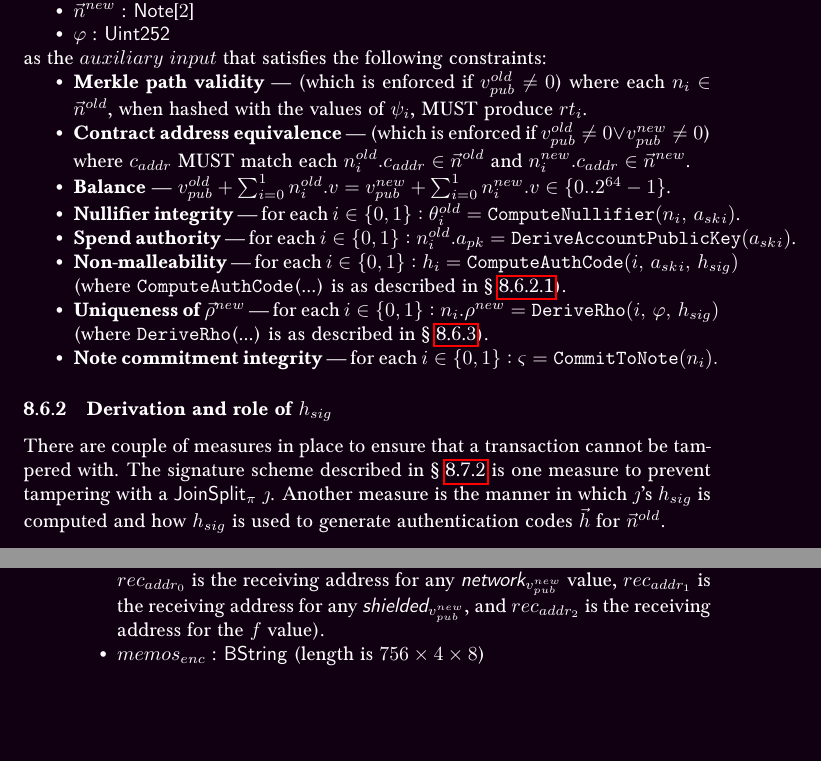
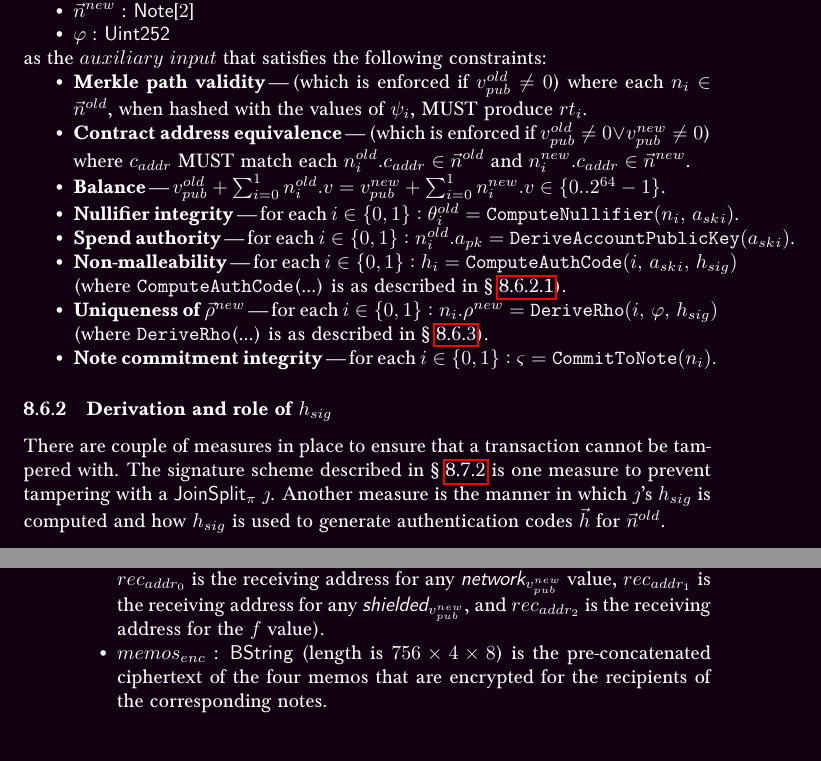
Before and after one commit to Cryptario/tnnl-paper, a LaTeX paper (tnnl.tex): two parts of pages 22 and 24 of 27, joined at a grey line, cut so that both start at the same text, the shorter picture padded with empty space. Compiled offline with pdfLaTeX.

Commit message:
Some paper cleanup

```diff
--- a/tnnl.tex
+++ b/tnnl.tex
@@ -1,5 +1,5 @@
 
-\newcommand{\version}{v0.9.5}
+\newcommand{\version}{v0.9.7}
 
 %-- PACKAGES AND LAYOUT ----------------------------------------------%
 \documentclass[letterpaper]{article}
@@ -1050,14 +1056,14 @@ as the $primary$ $input$ and
 \end{itemize}
 as the $auxiliary$ $input$ that satisfies the following constraints:
 \begin{itemize}[noitemsep,topsep=0pt]
-	\item \textbf{Merkle path validity} --- (which is enforced if $v_{pub}^{old} \neq 0$) where each $n_i \in \vec{n}^{old}$, when hashed with the values of $\psi_i$, MUST produce $rt_i$.
-	\item \textbf{Contract address equivalence} --- (which is enforced if $v_{pub}^{old} \neq 0 \lor v_{pub}^{new} \neq 0$) where $c_{addr}$ MUST match each $n^{old}_i.c_{addr} \in \vec{n}^{old}$ and $n^{new}_i.c_{addr} \in \vec{n}^{new}$.
-	\item \textbf{Balance} --- $ v_{pub}^{old} + \sum_{i=0}^{1} n_{i}^{old}.v = v_{pub}^{new} + \sum_{i=0}^{1} n_{i}^{new}.v \in \{0 .. 2^{64} - 1\}$.
-	\item \textbf{Nullifier integrity} --- for each $i \in \{0, 1\}: \nf_{i}^{old} = \func{compNull}{n_i}{\aski{}_i} $.% (where \func{compNull} is as described in \cref{sec:nullifs}).
-	\item \textbf{Spend authority} --- for each $i \in \{0, 1\}: n_i^{old}.\apkT = \func{derivePubAccountKey}{\aski{}_i}$.
-	\item \textbf{Non-malleability} --- for each $i \in \{0, 1\}: h_{i} = \func{compAuth}{i}{\aski{}_i}{h_{sig}} $ (where \func{compAuth}{...}\xspace is as described in \cref{sec:authCodes}).
-	\item \textbf{Uniqueness of $\vec{\rho}^{new}$} --- for each $i \in \{0, 1\}: n_i.\rho^{new} = \func{derRho}{i}{\varphi}{h_{sig}} $ (where \func{derRho}{...}\xspace is as described in \cref{sec:derRho}).
-	\item \textbf{Note commitment integrity} --- for each $i \in \{0, 1\}: \varsigma = \func{commit}{n_i}.$
+	\item \textbf{Merkle path validity} \emdash (which is enforced if $v_{pub}^{old} \neq 0$) where each $n_i \in \vec{n}^{old}$, when hashed with the values of $\psi_i$, MUST produce $rt_i$.
+	\item \textbf{Contract address equivalence} \emdash (which is enforced if $v_{pub}^{old} \neq 0 \lor v_{pub}^{new} \neq 0$) where $c_{addr}$ MUST match each $n^{old}_i.c_{addr} \in \vec{n}^{old}$ and $n^{new}_i.c_{addr} \in \vec{n}^{new}$.
+	\item \textbf{Balance} \emdash $ v_{pub}^{old} + \sum_{i=0}^{1} n_{i}^{old}.v = v_{pub}^{new} + \sum_{i=0}^{1} n_{i}^{new}.v \in \{0 .. 2^{64} - 1\}$.
+	\item \textbf{Nullifier integrity} \emdash for each $i \in \{0, 1\}: \nf_{i}^{old} = \func{compNull}{n_i}{\aski{}_i} $.% (where \func{compNull} is as described in \cref{sec:nullifs}).
+	\item \textbf{Spend authority} \emdash for each $i \in \{0, 1\}: n_i^{old}.\apkT = \func{derivePubAccountKey}{\aski{}_i}$.
+	\item \textbf{Non-malleability} \emdash for each $i \in \{0, 1\}: h_{i} = \func{compAuth}{i}{\aski{}_i}{h_{sig}} $ (where \func{compAuth}{...}\xspace is as described in \cref{sec:authCodes}).
+	\item \textbf{Uniqueness of $\vec{\rho}^{new}$} \emdash for each $i \in \{0, 1\}: n_i.\rho^{new} = \func{derRho}{i}{\varphi}{h_{sig}} $ (where \func{derRho}{...}\xspace is as described in \cref{sec:derRho}).
+	\item \textbf{Note commitment integrity} \emdash for each $i \in \{0, 1\}: \varsigma = \func{commit}{n_i}.$
 \end{itemize}
 
 \newcommand{\JoinSplitKeyPair}{\textsf{JoinSplitKeyPair}\xspace}
@@ -1200,7 +1206,7 @@ The following algorithms are used for the serialization of a \JoinSplit and \tJo
 		\item $randomSeed$ : \UintTFS
 		\item $f$ : \UintSF is the public fee amount.
 		\item $rec_{addr}$ : \UintOS[$3$] is list of recipients for any public output value (i.e., $rec_{addr_0}$ is the receiving address for any $\network_{v_{pub}^{new}}$ value, $rec_{addr_1}$ is the receiving address for any $\shielded_{v_{pub}^{new}}$, and $rec_{addr_2}$ is the receiving address for the $f$ value).
-		\item  $memos_{enc}$ : \BString (length is $756 \times 4 \times 8$)
+		\item  $memos_{enc}$ : \BString (length is $756 \times 4 \times 8$) is the pre-concatenated ciphertext of the four memos that are encrypted for the recipients of the corresponding notes.
 	\end{itemize}
 	\textsc{Outputs:}
 	\begin{itemize}[noitemsep,topsep=0pt]
```
Also changed, not shown: tnnl.pdf, tnnl.tex (22 more changed lines).
